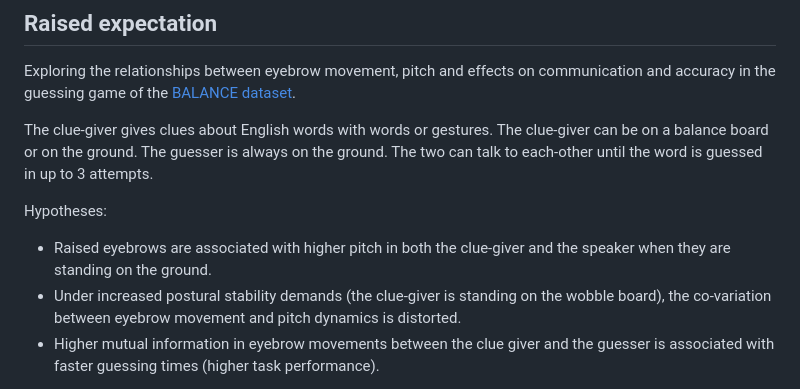
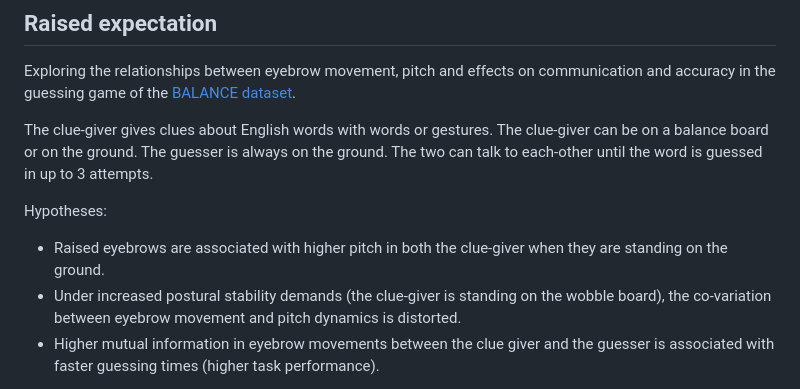
Before and after one commit to mearlboro/RaisedExpectations, a Markdown page: README.md, the part around the change. GitHub-like rendering.

Commit message:
Update hypothesis 1 to exclude guesser
no pitch information on guesser

```diff
--- a/README.md
+++ b/README.md
@@ -9,7 +9,7 @@ on the ground. The two can talk to each-other until the word is guessed in up
 to 3 attempts.
 
 Hypotheses:
-- Raised eyebrows are associated with higher pitch in both the clue-giver and the speaker when they are standing on the ground.
+- Raised eyebrows are associated with higher pitch in both the clue-giver when they are standing on the ground.
 - Under increased postural stability demands (the clue-giver is standing on the wobble board), the co-variation between eyebrow movement and pitch dynamics is distorted.
 - Higher mutual information in eyebrow movements between the clue giver and the guesser is associated with faster guessing times (higher task performance).
 
```
